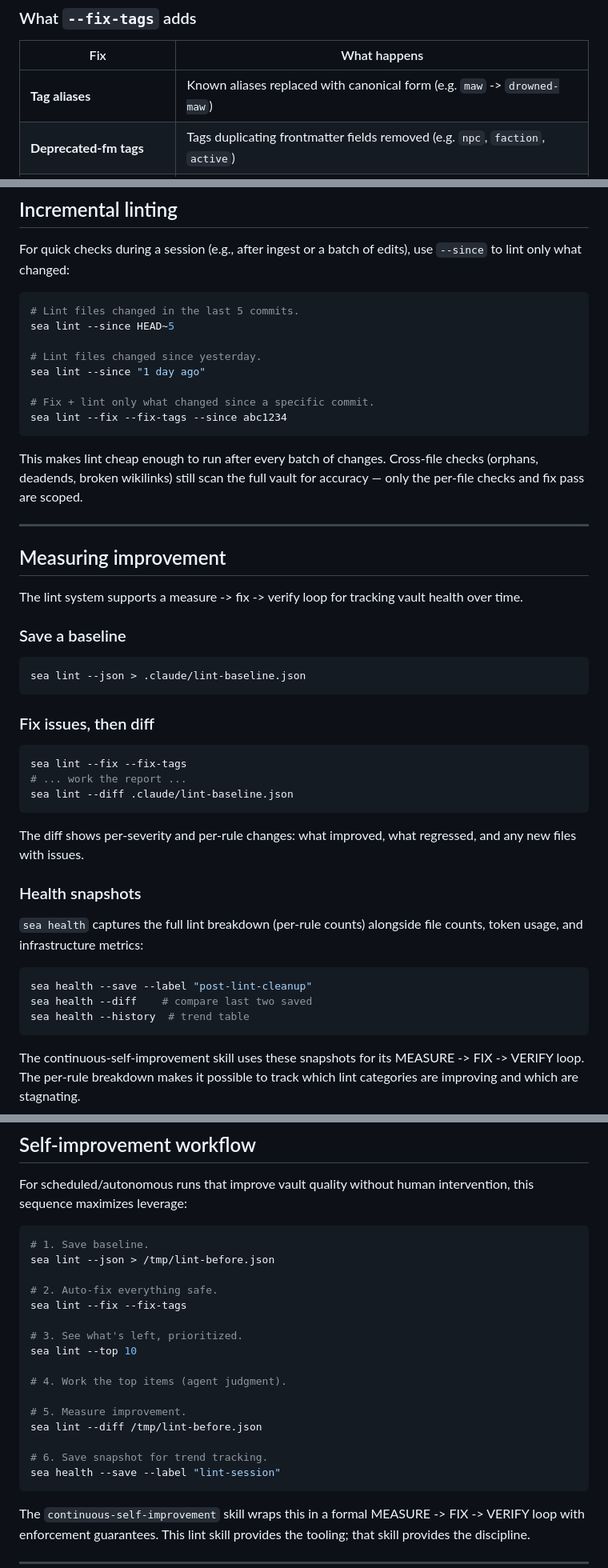
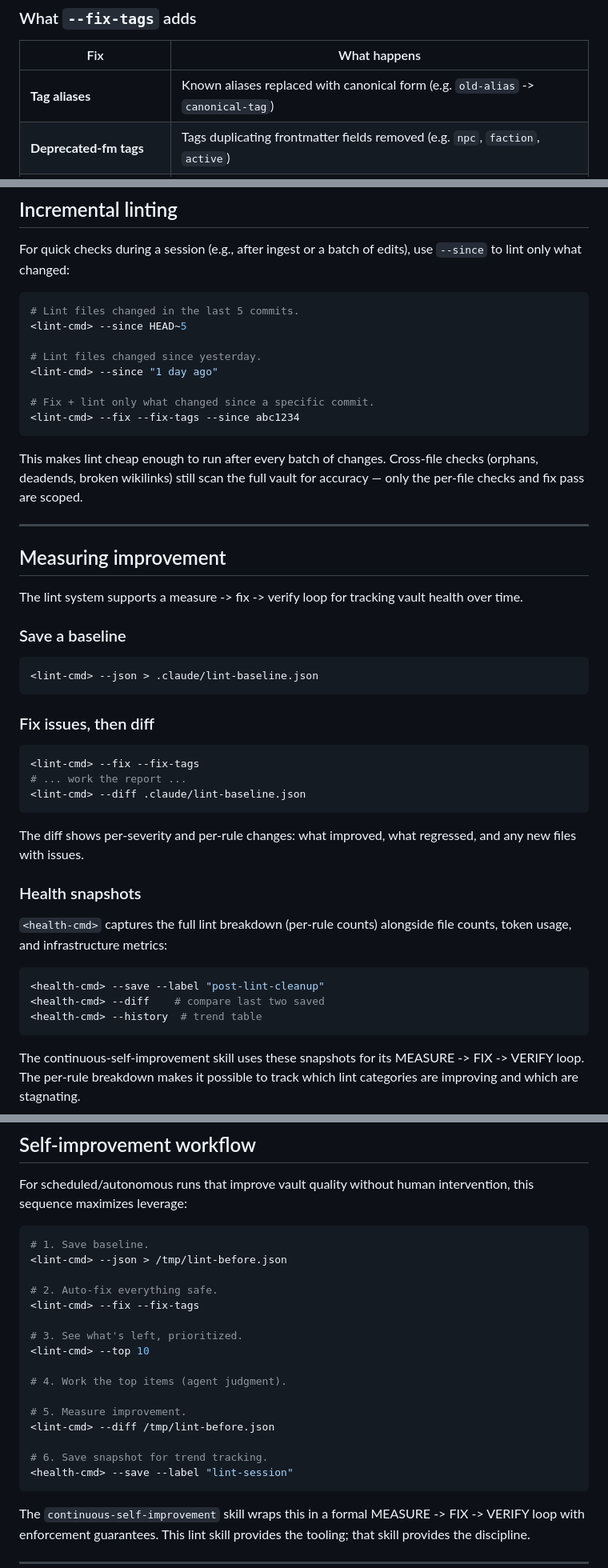
Before and after one commit to Thedougler/agent-skills, a Markdown page: ttrpg-wiki-lint/SKILL.md, 3 parts joined by grey strips. Shown at 80% size. Rendered like a GitHub page.

````diff
--- a/ttrpg-wiki-lint/SKILL.md
+++ b/ttrpg-wiki-lint/SKILL.md
@@ -141,7 +138,7 @@ Everything `--fix` does is file-local, idempotent, and body-preserving:
 
 | Fix | What happens |
 |---|---|
-| **Tag aliases** | Known aliases replaced with canonical form (e.g. `maw` -> `drowned-maw`) |
+| **Tag aliases** | Known aliases replaced with canonical form (e.g. `old-alias` -> `canonical-tag`) |
 | **Deprecated-fm tags** | Tags duplicating frontmatter fields removed (e.g. `npc`, `faction`, `active`) |
 | **Deprecated-system tags** | System/process tags removed (e.g. `lint`, `review`, `current-state`) |
 | **Deduplication** | Duplicate tags (including post-alias-resolution duplicates) removed |
@@ -172,13 +169,13 @@ For quick checks during a session (e.g., after ingest or a batch of edits), use
 
 ```bash
 # Lint files changed in the last 5 commits.
-sea lint --since HEAD~5
+<lint-cmd> --since HEAD~5
 
 # Lint files changed since yesterday.
-sea lint --since "1 day ago"
+<lint-cmd> --since "1 day ago"
 
 # Fix + lint only what changed since a specific commit.
-sea lint --fix --fix-tags --since abc1234
+<lint-cmd> --fix --fix-tags --since abc1234
 ```
 
 This makes lint cheap enough to run after every batch of changes. Cross-file
@@ -195,15 +192,15 @@ health over time.
 ### Save a baseline
 
 ```bash
-sea lint --json > .claude/lint-baseline.json
+<lint-cmd> --json > .claude/lint-baseline.json
 ```
 
 ### Fix issues, then diff
 
 ```bash
-sea lint --fix --fix-tags
+<lint-cmd> --fix --fix-tags
 # ... work the report ...
-sea lint --diff .claude/lint-baseline.json
+<lint-cmd> --diff .claude/lint-baseline.json
 ```
 
 The diff shows per-severity and per-rule changes: what improved, what
@@ -211,13 +208,13 @@ regressed, and any new files with issues.
 
 ### Health snapshots
 
-`sea health` captures the full lint breakdown (per-rule counts) alongside
+`<health-cmd>` captures the full lint breakdown (per-rule counts) alongside
 file counts, token usage, and infrastructure metrics:
 
 ```bash
-sea health --save --label "post-lint-cleanup"
-sea health --diff    # compare last two saved
-sea health --history  # trend table
+<health-cmd> --save --label "post-lint-cleanup"
+<health-cmd> --diff    # compare last two saved
+<health-cmd> --history  # trend table
 ```
 
 The continuous-self-improvement skill uses these snapshots for its
@@ -269,21 +266,21 @@ intervention, this sequence maximizes leverage:
 
 ```bash
 # 1. Save baseline.
-sea lint --json > /tmp/lint-before.json
+<lint-cmd> --json > /tmp/lint-before.json
 
 # 2. Auto-fix everything safe.
-sea lint --fix --fix-tags
+<lint-cmd> --fix --fix-tags
 
 # 3. See what's left, prioritized.
-sea lint --top 10
+<lint-cmd> --top 10
 
 # 4. Work the top items (agent judgment).
 
 # 5. Measure improvement.
-sea lint --diff /tmp/lint-before.json
+<lint-cmd> --diff /tmp/lint-before.json
 
 # 6. Save snapshot for trend tracking.
-sea health --save --label "lint-session"
+<health-cmd> --save --label "lint-session"
 ```
 
 The `continuous-self-improvement` skill wraps this in a formal MEASURE -> FIX ->
````
Also changed, not shown: other parts of ttrpg-wiki-lint/SKILL.md (+20 -24 lines), README.md (+1 -1 lines).
